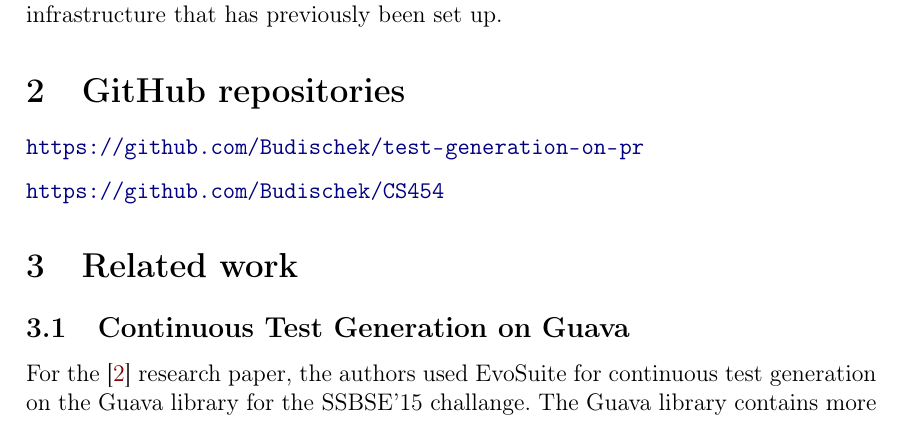
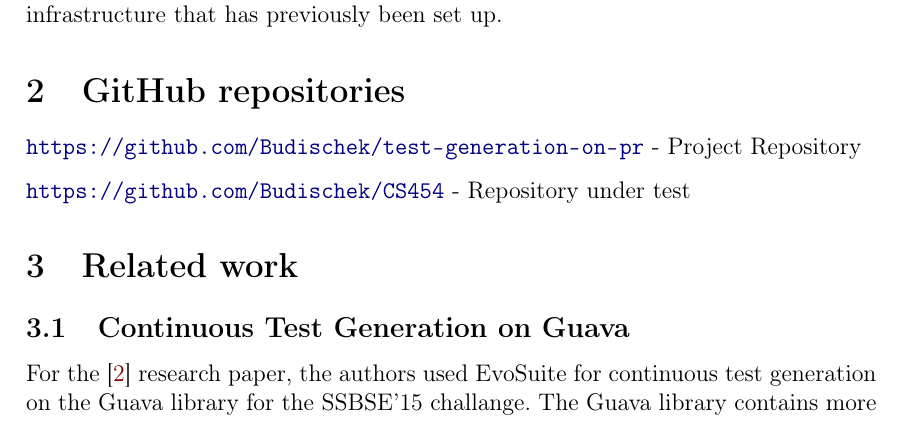
Before and after one commit to Budischek/test-generation-on-pr, a LaTeX document (report/latex/main.tex): part of page 2 of 6, cut so that both start at the same text. Compiled offline with pdfLaTeX.

Commit message:
specify github repositories

```diff
--- a/report/latex/main.tex
+++ b/report/latex/main.tex
@@ -185,9 +185,9 @@ When it comes to integrating CTG in the CI/CD workflow commonly used in modern S
 
 
 \section{GitHub repositories}
-\url{https://github.com/Budischek/test-generation-on-pr}
+\url{https://github.com/Budischek/test-generation-on-pr} - Project Repository
 
-\url{https://github.com/Budischek/CS454}
+\url{https://github.com/Budischek/CS454} - Repository under test
 
 
 
```
Also changed, not shown: report/latex/main.pdf.
